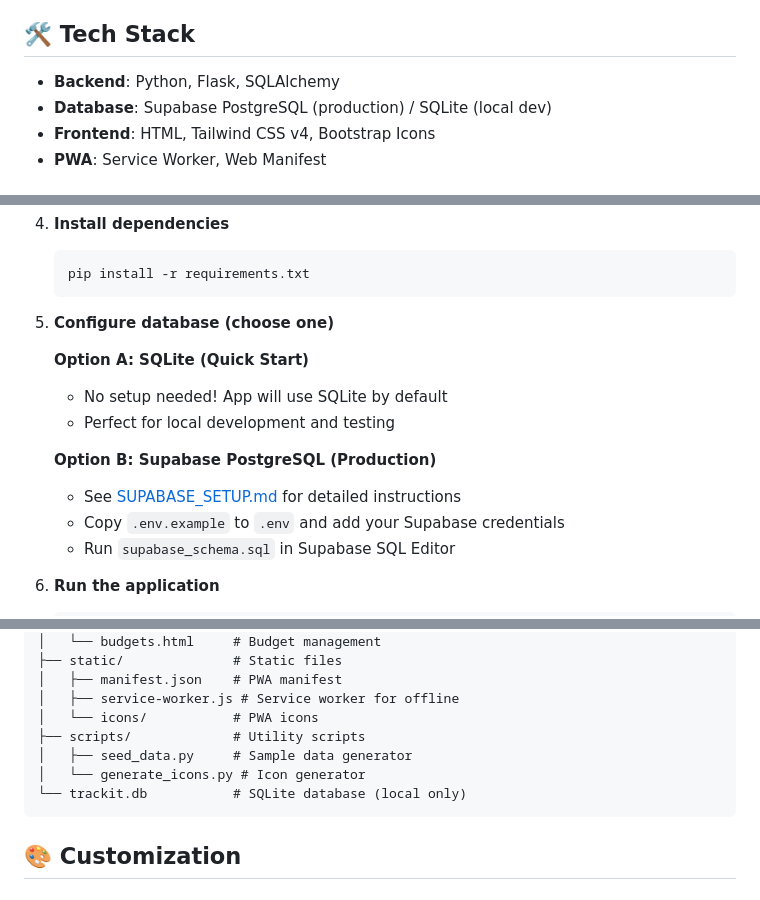
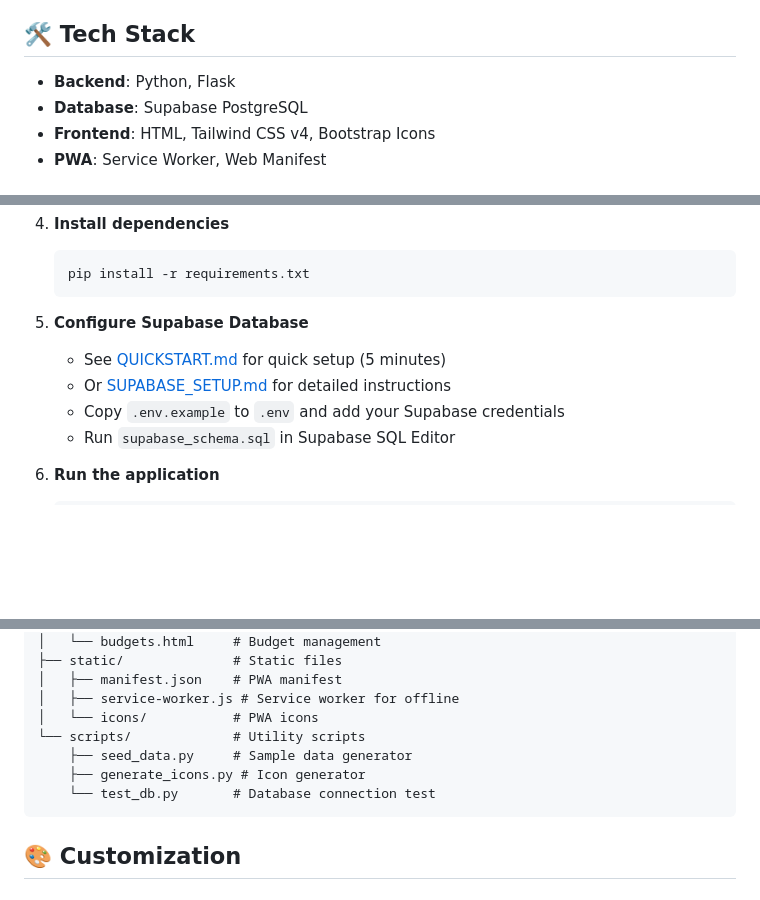
Before and after one commit to MACantara/TRACKIT, a Markdown page: README.md, 3 parts joined by grey strips. Rendered like a GitHub page; blank space fills up the shorter version.

Commit message:
Update README.md: Refine tech stack details and streamline database configuration instructions

````diff
--- a/README.md
+++ b/README.md
@@ -16,8 +16,8 @@ A responsive Progressive Web App (PWA) built with Flask for managing personal fi
 
 ## 🛠️ Tech Stack
 
-- **Backend**: Python, Flask, SQLAlchemy
-- **Database**: Supabase PostgreSQL (production) / SQLite (local dev)
+- **Backend**: Python, Flask
+- **Database**: Supabase PostgreSQL
 - **Frontend**: HTML, Tailwind CSS v4, Bootstrap Icons
 - **PWA**: Service Worker, Web Manifest
 
@@ -45,14 +45,9 @@ A responsive Progressive Web App (PWA) built with Flask for managing personal fi
    pip install -r requirements.txt
    ```
 
-5. **Configure database (choose one)**
-
-   **Option A: SQLite (Quick Start)**
-   - No setup needed! App will use SQLite by default
-   - Perfect for local development and testing
-
-   **Option B: Supabase PostgreSQL (Production)**
-   - See [SUPABASE_SETUP.md](SUPABASE_SETUP.md) for detailed instructions
+5. **Configure Supabase Database**
+   - See [QUICKSTART.md](QUICKSTART.md) for quick setup (5 minutes)
+   - Or [SUPABASE_SETUP.md](SUPABASE_SETUP.md) for detailed instructions
    - Copy `.env.example` to `.env` and add your Supabase credentials
    - Run `supabase_schema.sql` in Supabase SQL Editor
 
@@ -153,10 +148,10 @@ TRACKIT/
 │   ├── manifest.json    # PWA manifest
 │   ├── service-worker.js # Service worker for offline
 │   └── icons/           # PWA icons
-├── scripts/             # Utility scripts
-│   ├── seed_data.py     # Sample data generator
-│   └── generate_icons.py # Icon generator
-└── trackit.db           # SQLite database (local only)
+└── scripts/             # Utility scripts
+    ├── seed_data.py     # Sample data generator
+    ├── generate_icons.py # Icon generator
+    └── test_db.py       # Database connection test
 ```
 
 ## 🎨 Customization
````
